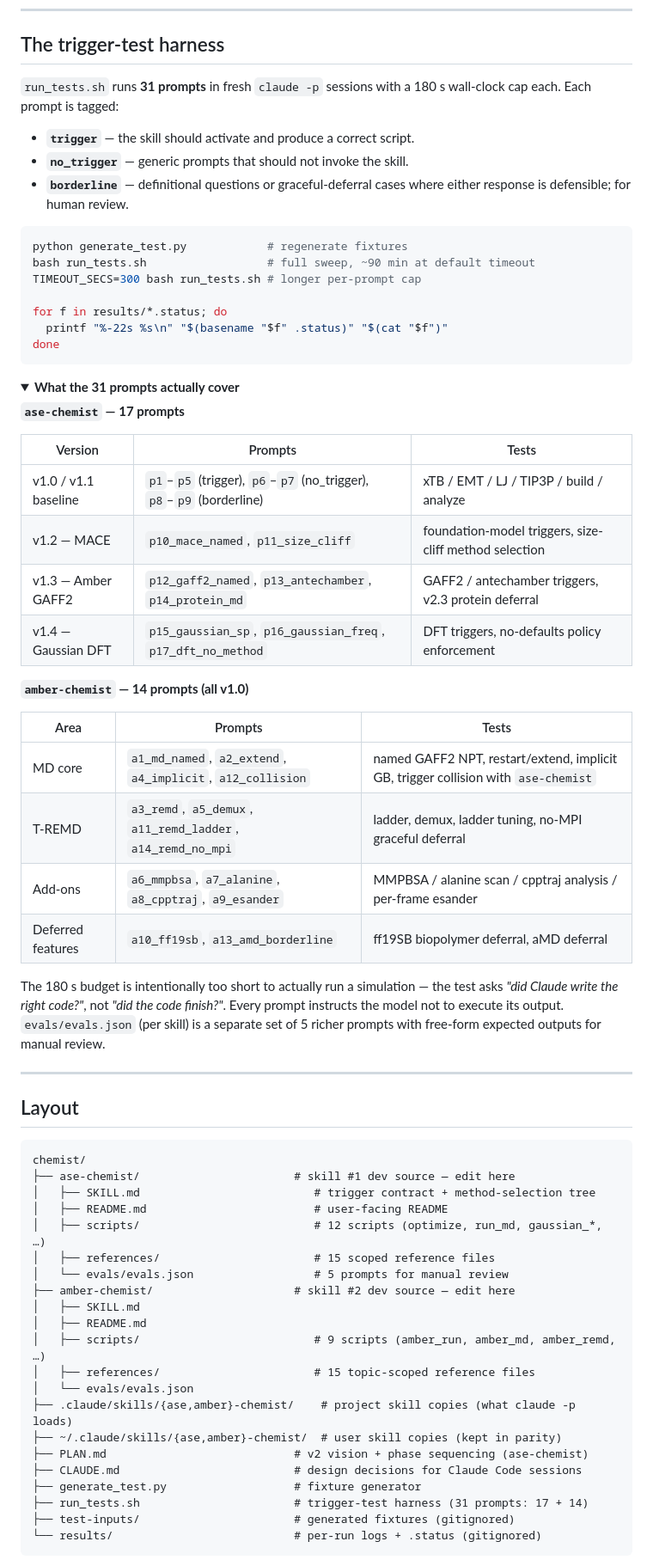
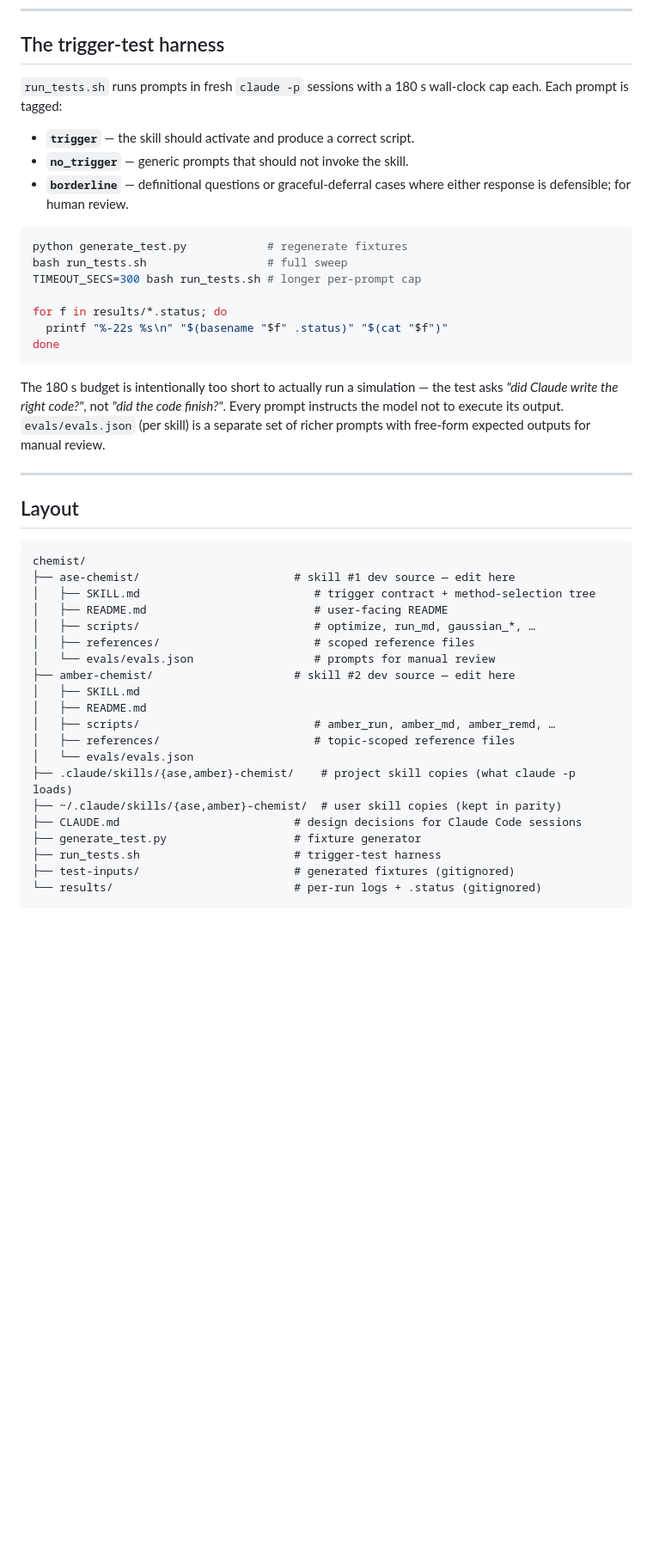
Before and after one commit to scaliaven/chemist, a Markdown page: README.md, the part around one of its changes. Shown at 86% size. Drawn GitHub-style; folded sections open; blank space fills up the shorter version.

Commit message:
simplify readme

````diff
--- a/README.md
+++ b/README.md
@@ -176,7 +174,7 @@ python amber-chemist/scripts/check_env.py
 
 ## The trigger-test harness
 
-`run_tests.sh` runs **31 prompts** in fresh `claude -p` sessions with a 180 s wall-clock cap each. Each prompt is tagged:
+`run_tests.sh` runs prompts in fresh `claude -p` sessions with a 180 s wall-clock cap each. Each prompt is tagged:
 
 - **`trigger`** — the skill should activate and produce a correct script.
 - **`no_trigger`** — generic prompts that should not invoke the skill.
@@ -184,7 +182,7 @@ python amber-chemist/scripts/check_env.py
 
 ```bash
 python generate_test.py            # regenerate fixtures
-bash run_tests.sh                  # full sweep, ~90 min at default timeout
+bash run_tests.sh                  # full sweep
 TIMEOUT_SECS=300 bash run_tests.sh # longer per-prompt cap
 
 for f in results/*.status; do
@@ -192,30 +190,7 @@ for f in results/*.status; do
 done
 ```
 
-<details>
-<summary><b>What the 31 prompts actually cover</b></summary>
-
-**`ase-chemist` — 17 prompts**
-
-| Version | Prompts | Tests |
-|---|---|---|
-| v1.0 / v1.1 baseline | `p1`–`p5` (trigger), `p6`–`p7` (no_trigger), `p8`–`p9` (borderline) | xTB / EMT / LJ / TIP3P / build / analyze |
-| v1.2 — MACE | `p10_mace_named`, `p11_size_cliff` | foundation-model triggers, size-cliff method selection |
-| v1.3 — Amber GAFF2 | `p12_gaff2_named`, `p13_antechamber`, `p14_protein_md` | GAFF2 / antechamber triggers, v2.3 protein deferral |
-| v1.4 — Gaussian DFT | `p15_gaussian_sp`, `p16_gaussian_freq`, `p17_dft_no_method` | DFT triggers, no-defaults policy enforcement |
-
-**`amber-chemist` — 14 prompts (all v1.0)**
-
-| Area | Prompts | Tests |
-|---|---|---|
-| MD core | `a1_md_named`, `a2_extend`, `a4_implicit`, `a12_collision` | named GAFF2 NPT, restart/extend, implicit GB, trigger collision with `ase-chemist` |
-| T-REMD | `a3_remd`, `a5_demux`, `a11_remd_ladder`, `a14_remd_no_mpi` | ladder, demux, ladder tuning, no-MPI graceful deferral |
-| Add-ons | `a6_mmpbsa`, `a7_alanine`, `a8_cpptraj`, `a9_esander` | MMPBSA / alanine scan / cpptraj analysis / per-frame esander |
-| Deferred features | `a10_ff19sb`, `a13_amd_borderline` | ff19SB biopolymer deferral, aMD deferral |
-
-</details>
-
-The 180 s budget is intentionally too short to actually run a simulation — the test asks *"did Claude write the right code?"*, not *"did the code finish?"*. Every prompt instructs the model not to execute its output. `evals/evals.json` (per skill) is a separate set of 5 richer prompts with free-form expected outputs for manual review.
+The 180 s budget is intentionally too short to actually run a simulation — the test asks *"did Claude write the right code?"*, not *"did the code finish?"*. Every prompt instructs the model not to execute its output. `evals/evals.json` (per skill) is a separate set of richer prompts with free-form expected outputs for manual review.
 
 ---
 
@@ -226,21 +201,20 @@ chemist/
 ├── ase-chemist/                       # skill #1 dev source — edit here
 │   ├── SKILL.md                          # trigger contract + method-selection tree
 │   ├── README.md                         # user-facing README
-│   ├── scripts/                          # 12 scripts (optimize, run_md, gaussian_*, …)
-│   ├── references/                       # 15 scoped reference files
-│   └── evals/evals.json                  # 5 prompts for manual review
+│   ├── scripts/                          # optimize, run_md, gaussian_*, …
+│   ├── references/                       # scoped reference files
+│   └── evals/evals.json                  # prompts for manual review
 ├── amber-chemist/                     # skill #2 dev source — edit here
 │   ├── SKILL.md
 │   ├── README.md
-│   ├── scripts/                          # 9 scripts (amber_run, amber_md, amber_remd, …)
-│   ├── references/                       # 15 topic-scoped reference files
+│   ├── scripts/                          # amber_run, amber_md, amber_remd, …
+│   ├── references/                       # topic-scoped reference files
 │   └── evals/evals.json
 ├── .claude/skills/{ase,amber}-chemist/    # project skill copies (what claude -p loads)
 ├── ~/.claude/skills/{ase,amber}-chemist/  # user skill copies (kept in parity)
-├── PLAN.md                            # v2 vision + phase sequencing (ase-chemist)
 ├── CLAUDE.md                          # design decisions for Claude Code sessions
 ├── generate_test.py                   # fixture generator
-├── run_tests.sh                       # trigger-test harness (31 prompts: 17 + 14)
+├── run_tests.sh                       # trigger-test harness
 ├── test-inputs/                       # generated fixtures (gitignored)
 └── results/                           # per-run logs + .status (gitignored)
 ```
````
Also changed, not shown: other parts of README.md (+10 -45 lines).
